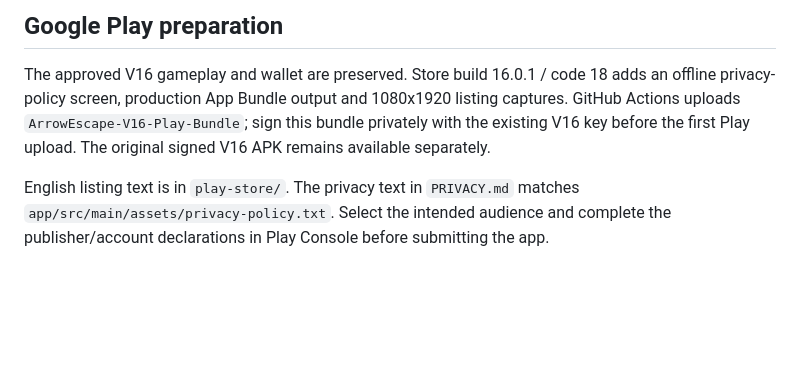
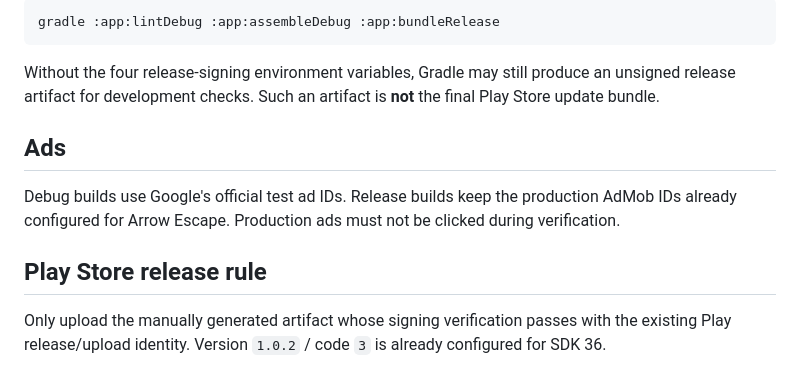
Before and after one commit to akramangames-collab/ArrowEscapePro, a Markdown page: README.md, the part around one of its changes. GitHub-like rendering; blank space fills up the shorter version.

````diff
--- a/README.md
+++ b/README.md
@@ -51,6 +75,14 @@ Regenerate the deterministic harder layouts using `python3 scripts/generate-hard
 
-## Google Play preparation
+```sh
+gradle :app:lintDebug :app:assembleDebug :app:bundleRelease
+```
 
-The approved V16 gameplay and wallet are preserved. Store build 16.0.1 / code 18 adds an offline privacy-policy screen, production App Bundle output and 1080x1920 listing captures. GitHub Actions uploads `ArrowEscape-V16-Play-Bundle`; sign this bundle privately with the existing V16 key before the first Play upload. The original signed V16 APK remains available separately.
+Without the four release-signing environment variables, Gradle may still produce an unsigned release artifact for development checks. Such an artifact is **not** the final Play Store update bundle.
 
-English listing text is in `play-store/`. The privacy text in `PRIVACY.md` matches `app/src/main/assets/privacy-policy.txt`. Select the intended audience and complete the publisher/account declarations in Play Console before submitting the app.
+## Ads
+
+Debug builds use Google's official test ad IDs. Release builds keep the production AdMob IDs already configured for Arrow Escape. Production ads must not be clicked during verification.
+
+## Play Store release rule
+
+Only upload the manually generated artifact whose signing verification passes with the existing Play release/upload identity. Version `1.0.2` / code `3` is already configured for SDK 36.
````
Also changed, not shown: other parts of README.md (+55 -31 lines).
